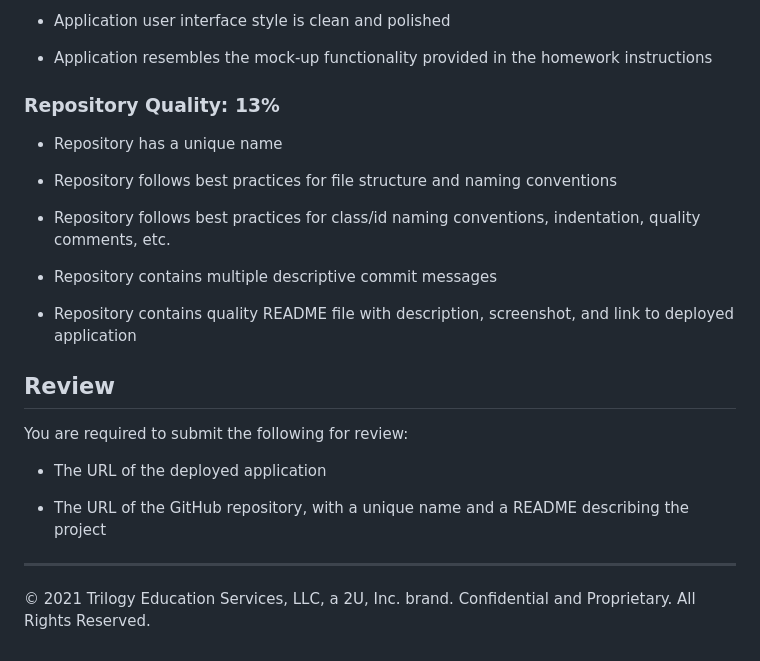
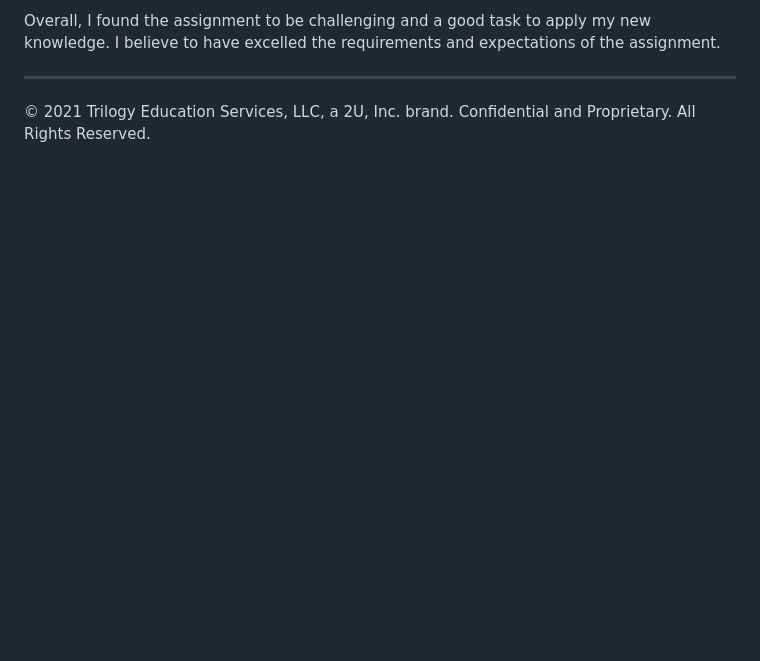
Before and after one commit to Mirandarmz/HW-Unit05, a Markdown page: README.md, the part around the change printed below. GitHub-like rendering; blank space fills up the shorter version.

```diff
--- a/README.md
+++ b/README.md
@@ -64,26 +27,4 @@ This homework is graded based on the following criteria:
-* Application user interface style is clean and polished
-
-* Application resembles the mock-up functionality provided in the homework instructions
-
-### Repository Quality: 13%
-
-* Repository has a unique name
-
-* Repository follows best practices for file structure and naming conventions
-
-* Repository follows best practices for class/id naming conventions, indentation, quality comments, etc.
-
-* Repository contains multiple descriptive commit messages
-
-* Repository contains quality README file with description, screenshot, and link to deployed application
-
-## Review
-
-You are required to submit the following for review:
-
-* The URL of the deployed application
-
-* The URL of the GitHub repository, with a unique name and a README describing the project
+Overall, I found the assignment to be challenging and a good task to apply my new knowledge. I believe to have excelled the requirements and expectations of the assignment.
 
 - - -
 © 2021 Trilogy Education Services, LLC, a 2U, Inc. brand. Confidential and Proprietary. All Rights Reserved.
```
Also changed, not shown: other parts of README.md (+18 -55 lines), images/05-third-party-apis-homework-demo.gif (deleted), images/Deployed1.png (added), images/Deployed2.png (added), 4 other files.
